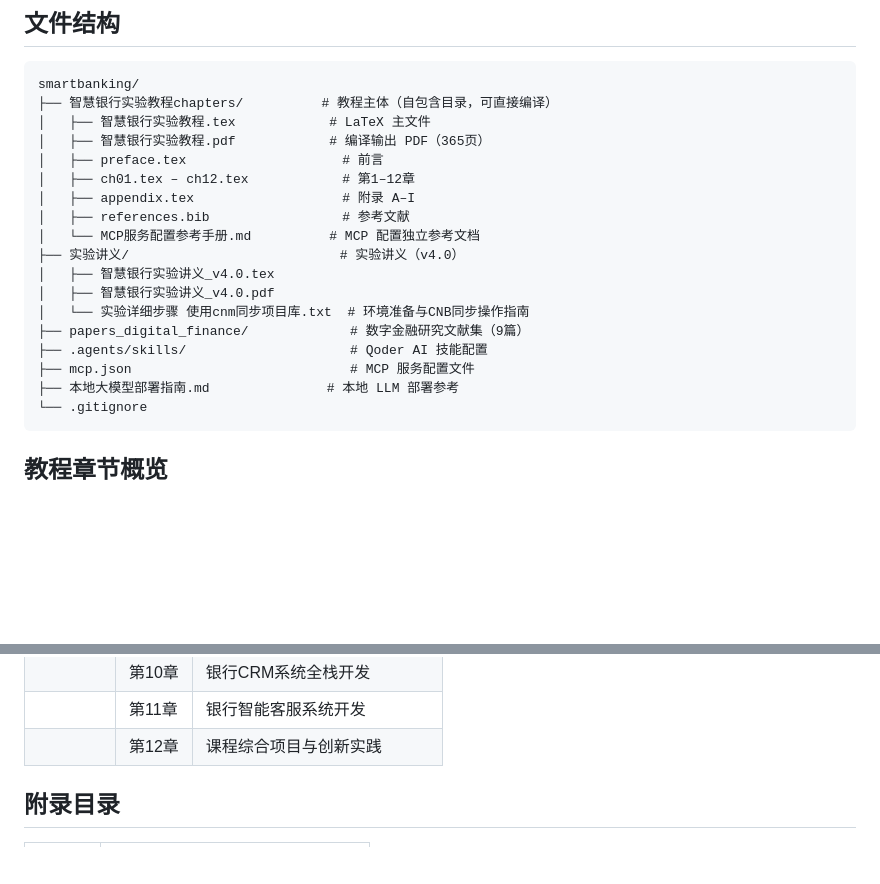
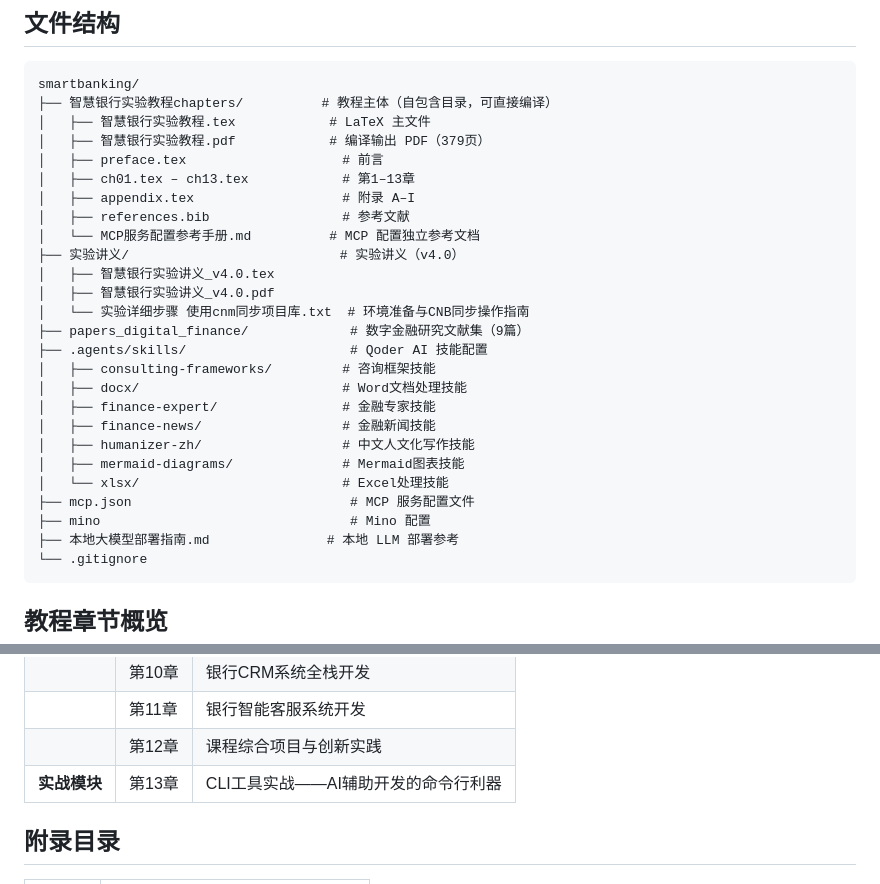
Before and after one commit to shawsicau-create/smartbanking, a Markdown page: README.md, 2 parts joined by grey strips. Rendered like a GitHub page; blank space fills up the shorter version.

Commit message:
docs: 更新README，添加第13章、技能目录及PDF页数更新

````diff
--- a/README.md
+++ b/README.md
@@ -12,9 +12,9 @@
 smartbanking/
 ├── 智慧银行实验教程chapters/          # 教程主体（自包含目录，可直接编译）
 │   ├── 智慧银行实验教程.tex            # LaTeX 主文件
-│   ├── 智慧银行实验教程.pdf            # 编译输出 PDF（365页）
+│   ├── 智慧银行实验教程.pdf            # 编译输出 PDF（379页）
 │   ├── preface.tex                    # 前言
-│   ├── ch01.tex – ch12.tex            # 第1–12章
+│   ├── ch01.tex – ch13.tex            # 第1–13章
 │   ├── appendix.tex                   # 附录 A–I
 │   ├── references.bib                 # 参考文献
 │   └── MCP服务配置参考手册.md          # MCP 配置独立参考文档
@@ -24,7 +24,15 @@ smartbanking/
 │   └── 实验详细步骤 使用cnm同步项目库.txt  # 环境准备与CNB同步操作指南
 ├── papers_digital_finance/             # 数字金融研究文献集（9篇）
 ├── .agents/skills/                     # Qoder AI 技能配置
+│   ├── consulting-frameworks/         # 咨询框架技能
+│   ├── docx/                          # Word文档处理技能
+│   ├── finance-expert/                # 金融专家技能
+│   ├── finance-news/                  # 金融新闻技能
+│   ├── humanizer-zh/                  # 中文人文化写作技能
+│   ├── mermaid-diagrams/              # Mermaid图表技能
+│   └── xlsx/                          # Excel处理技能
 ├── mcp.json                            # MCP 服务配置文件
+├── mino                                # Mino 配置
 ├── 本地大模型部署指南.md               # 本地 LLM 部署参考
 └── .gitignore
 ```
@@ -45,6 +53,7 @@ smartbanking/
 | | 第10章 | 银行CRM系统全栈开发 |
 | | 第11章 | 银行智能客服系统开发 |
 | | 第12章 | 课程综合项目与创新实践 |
+| **实战模块** | 第13章 | CLI工具实战——AI辅助开发的命令行利器 |
 
 ## 附录目录
 
````
